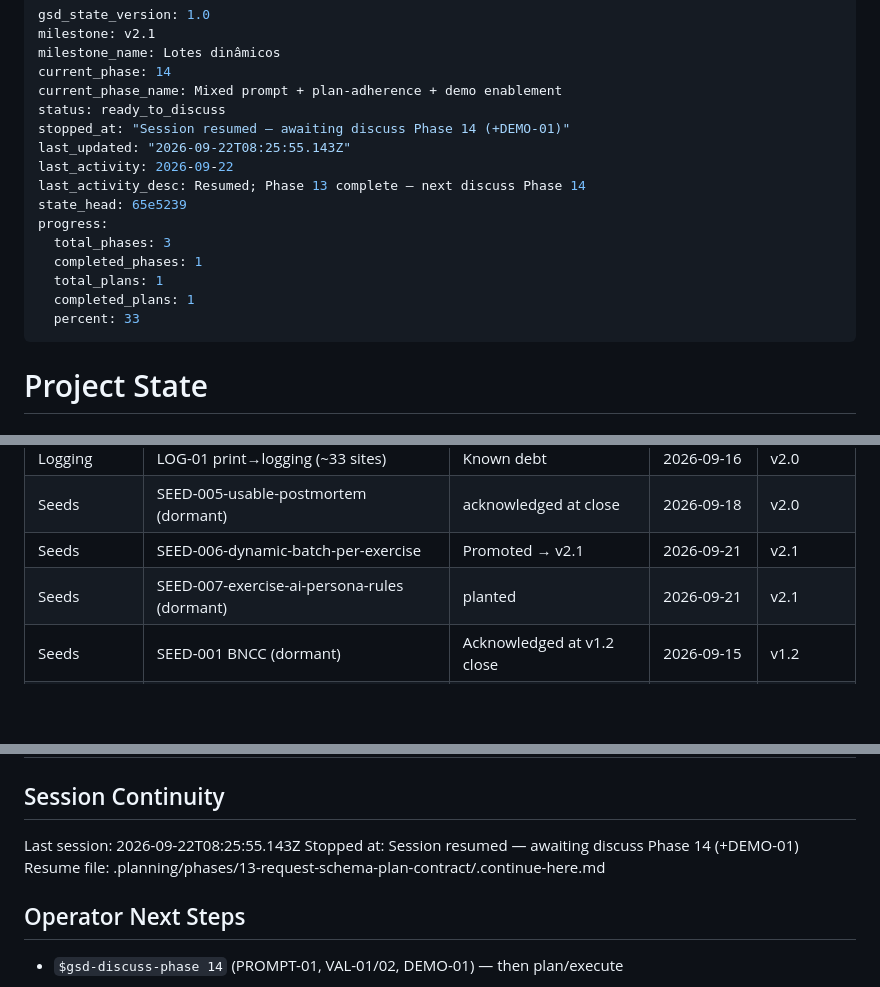
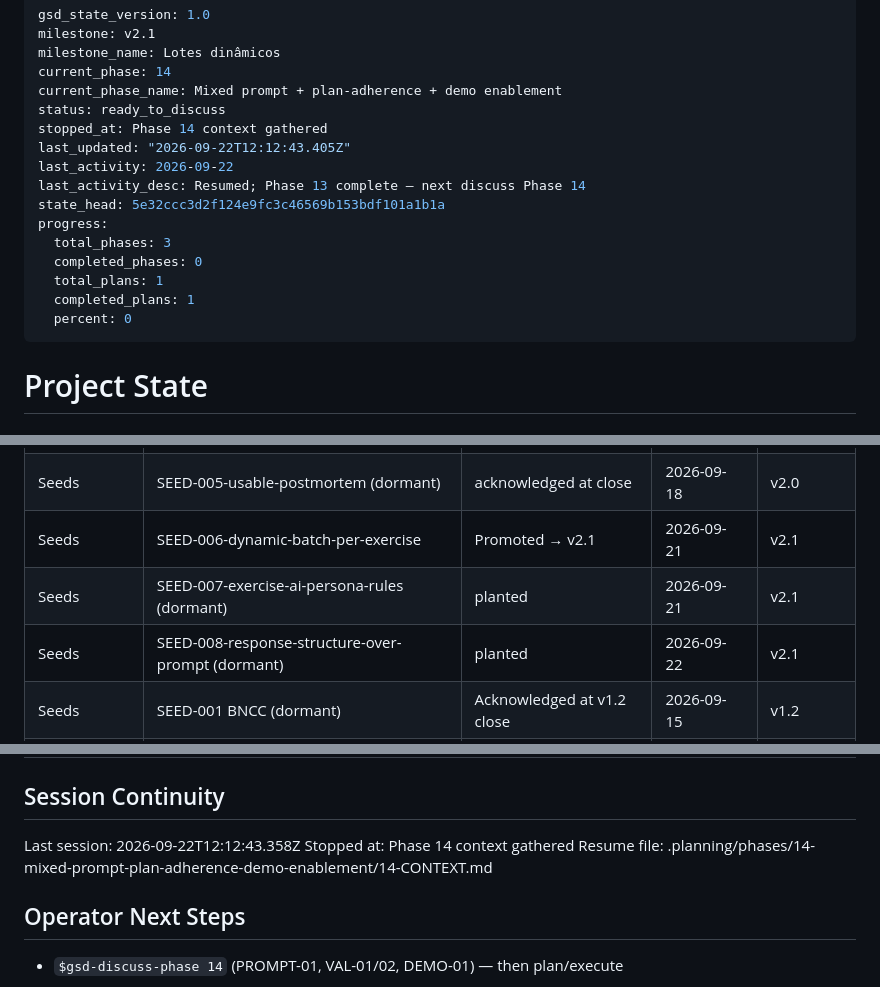
Before and after one commit to VirgilioFuchs/GeradorExercicios, a Markdown page: .planning/STATE.md, 3 parts joined by grey strips. Drawn GitHub-style; blank space fills up the shorter version.

Commit message:
docs(state): record phase 14 context session

```diff
--- a/.planning/STATE.md
+++ b/.planning/STATE.md
@@ -5,17 +5,17 @@ milestone_name: Lotes dinâmicos
 current_phase: 14
 current_phase_name: Mixed prompt + plan-adherence + demo enablement
 status: ready_to_discuss
-stopped_at: "Session resumed — awaiting discuss Phase 14 (+DEMO-01)"
-last_updated: "2026-09-22T08:25:55.143Z"
+stopped_at: Phase 14 context gathered
+last_updated: "2026-09-22T12:12:43.405Z"
 last_activity: 2026-09-22
 last_activity_desc: Resumed; Phase 13 complete — next discuss Phase 14
-state_head: 65e5239
+state_head: 5e32ccc3d2f124e9fc3c46569b153bdf101a1b1a
 progress:
   total_phases: 3
-  completed_phases: 1
+  completed_phases: 0
   total_plans: 1
   completed_plans: 1
-  percent: 33
+  percent: 0
 ---
 
 # Project State
@@ -100,6 +100,7 @@ None yet.
 | Seeds | SEED-005-usable-postmortem (dormant) | acknowledged at close | 2026-09-18 | v2.0 |
 | Seeds | SEED-006-dynamic-batch-per-exercise | Promoted → v2.1 | 2026-09-21 | v2.1 |
 | Seeds | SEED-007-exercise-ai-persona-rules (dormant) | planted | 2026-09-21 | v2.1 |
+| Seeds | SEED-008-response-structure-over-prompt (dormant) | planted | 2026-09-22 | v2.1 |
 | Seeds | SEED-001 BNCC (dormant) | Acknowledged at v1.2 close | 2026-09-15 | v1.2 |
 | Seeds | SEED-003 B/C images / storytelling | After embed | 2026-09-16 | v2.0 |
 | Ops | Nyquist VALIDATION gaps (phases 8–10) | Accepted tech debt | 2026-09-15 | v1.2 |
@@ -115,9 +116,9 @@ None yet.
 
 ## Session Continuity
 
-Last session: 2026-09-22T08:25:55.143Z
-Stopped at: Session resumed — awaiting discuss Phase 14 (+DEMO-01)
-Resume file: .planning/phases/13-request-schema-plan-contract/.continue-here.md
+Last session: 2026-09-22T12:12:43.358Z
+Stopped at: Phase 14 context gathered
+Resume file: .planning/phases/14-mixed-prompt-plan-adherence-demo-enablement/14-CONTEXT.md
 
 ## Operator Next Steps
 
```
